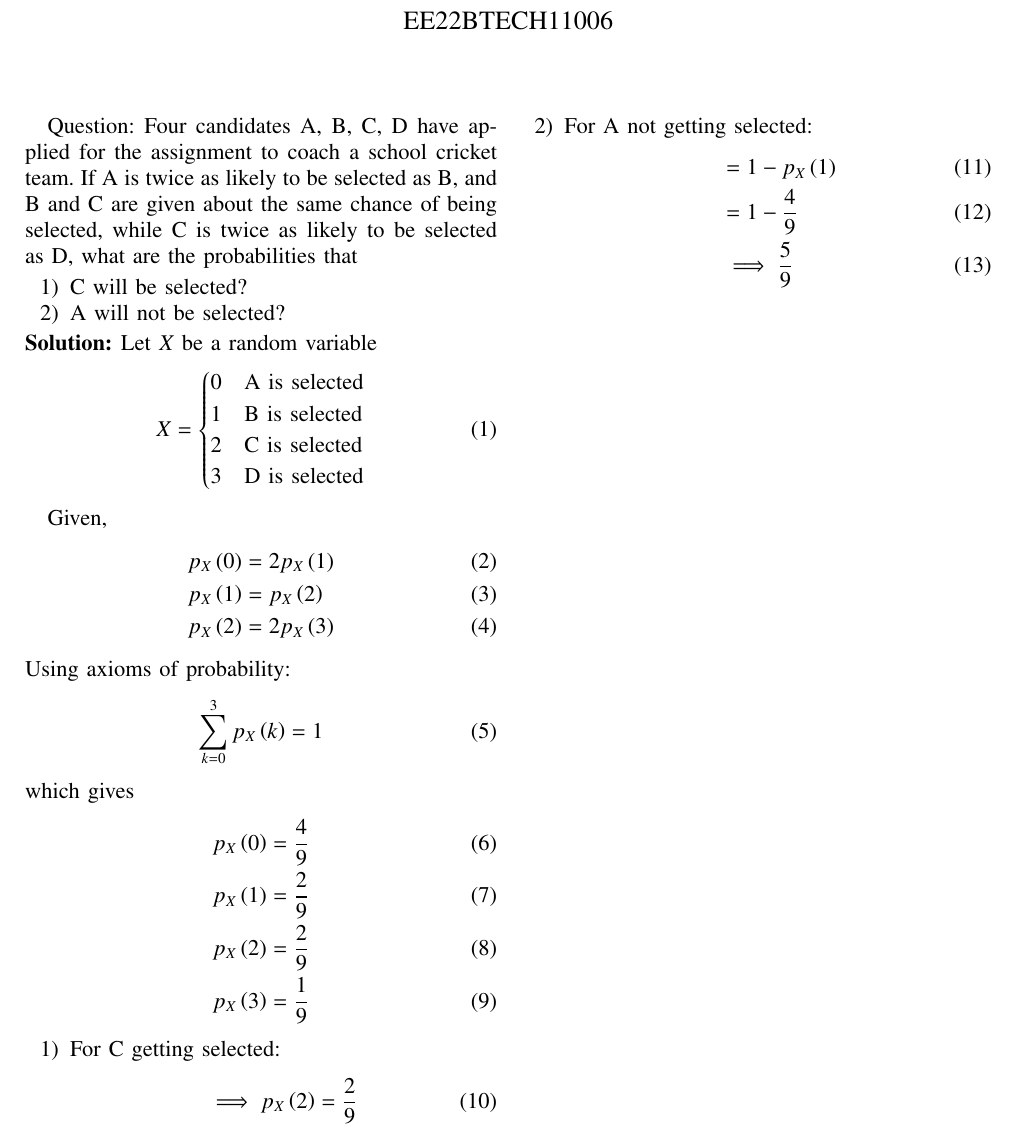
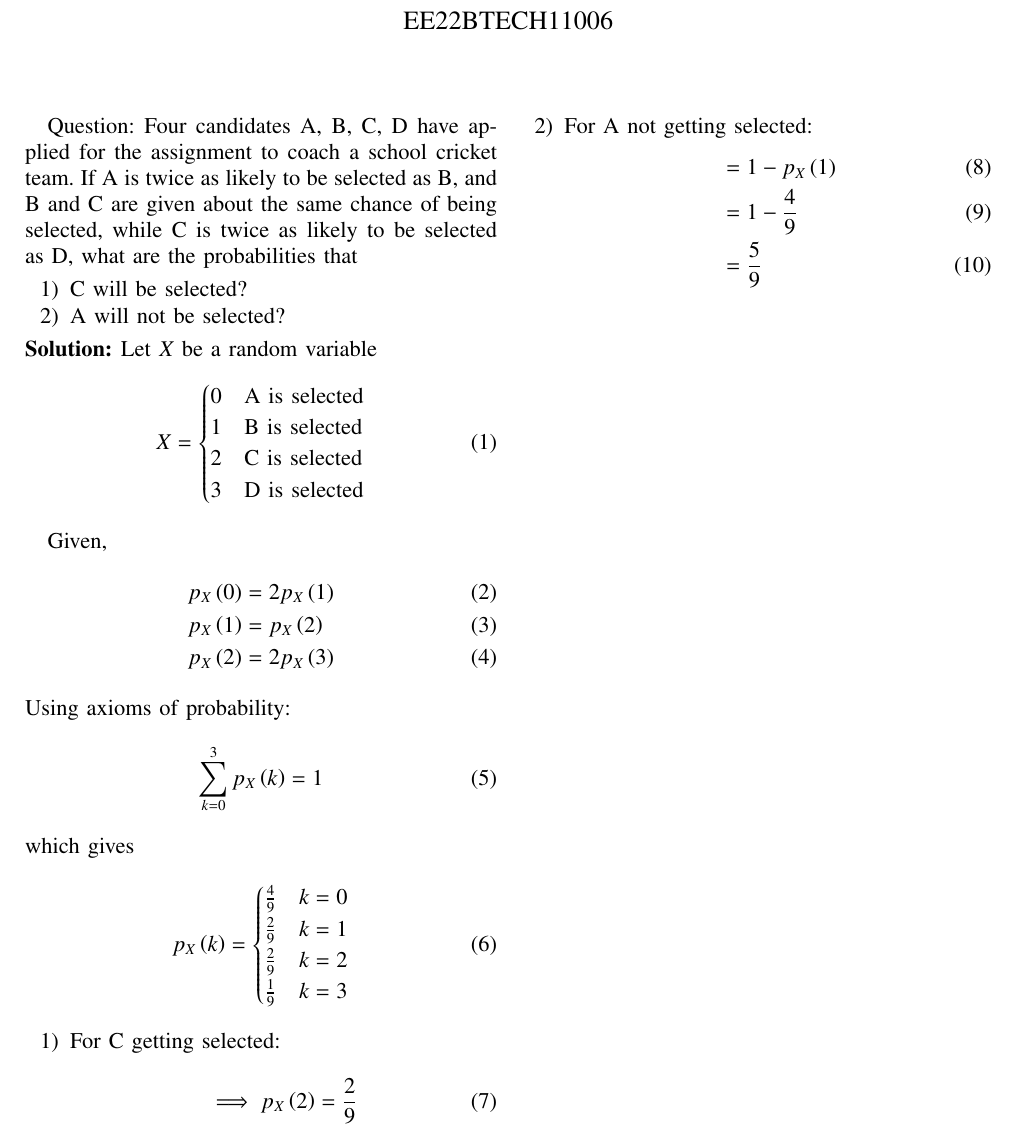
Before and after one commit to Ammy572/NCERT, a LaTeX paper (11.16.3.9/main.tex): part of the page, cut so that both start at the same text. Compiled offline with pdfLaTeX.

Commit message:
Add files via upload

```diff
--- a/11.16.3.9/main.tex
+++ b/11.16.3.9/main.tex
@@ -245,10 +245,13 @@ Using axioms of probability:
 \end{align}
 which gives
 \begin{align}
-p_X\brak{0} &= \frac{4}{9}\\
-p_X\brak{1} &= \frac{2}{9}\\
-p_X\brak{2} &= \frac{2}{9}\\
-p_X\brak{3} &= \frac{1}{9}
+p_X\brak{k} &=
+	\begin{cases}
+	\frac{4}{9} & k = 0\\
+	\frac{2}{9} & k = 1\\
+	\frac{2}{9} & k = 2\\
+	\frac{1}{9} & k = 3
+	\end{cases}
 \end{align}
 \begin{enumerate}
 \item
@@ -261,7 +264,7 @@ For A not getting selected:
 \begin{align}
 &= 1 - p_X\brak{1}\\
 &= 1 - \frac{4}{9}\\
-&\implies \frac{5}{9}
+&= \frac{5}{9}
 \end{align}
 \end{enumerate}
 \end{document}
```
Also changed, not shown: 11.16.3.9/main.pdf.
